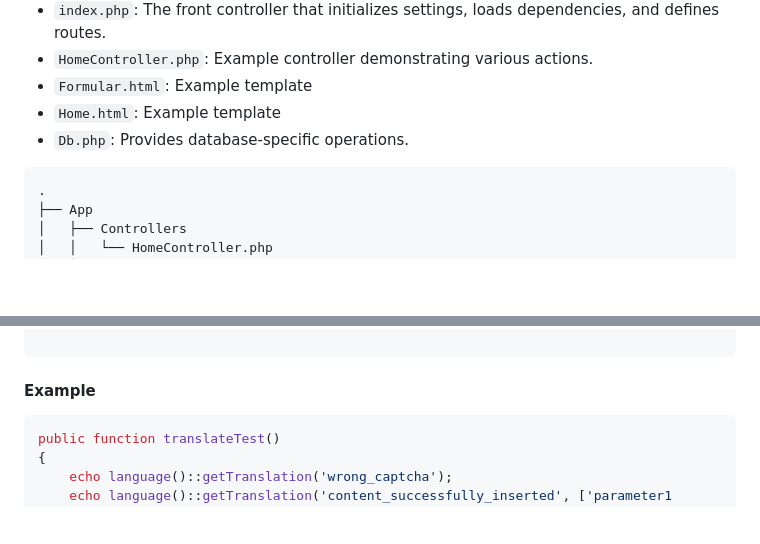
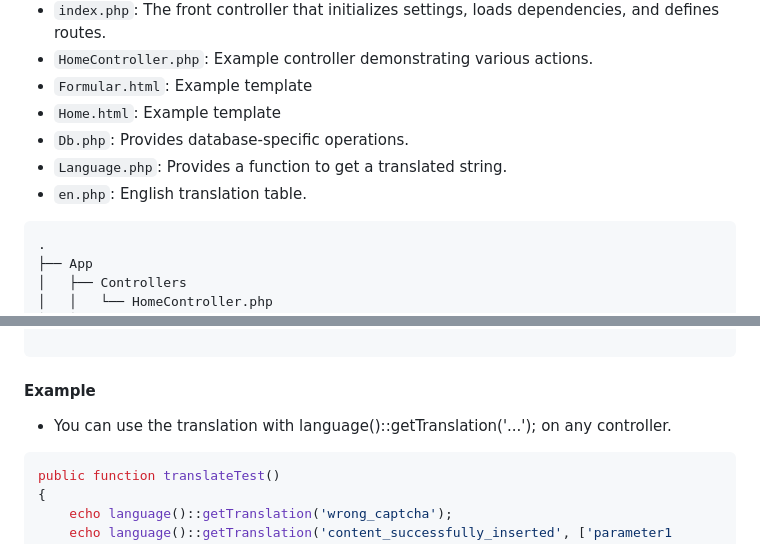
Before and after one commit to spinalcord/Lgt-MVC, a Markdown page: README.md, 2 parts joined by grey strips. GitHub-like rendering; blank space fills up the shorter version.

````diff
--- a/README.md
+++ b/README.md
@@ -10,6 +10,9 @@ A lightweight fast MVC like framework written in php. Please leave a star ⭐
 - `Formular.html`: Example template
 - `Home.html`: Example template
 - `Db.php`: Provides database-specific operations.
+- `Language.php`: Provides a function to get a translated string.
+- `en.php`: English translation table.
+
 
 ```
 .
@@ -299,6 +302,8 @@ return [
 
 #### Example
 
+- You can use the translation with language()::getTranslation('...'); on any controller.
+
 ```php
 public function translateTest()
 {
````
